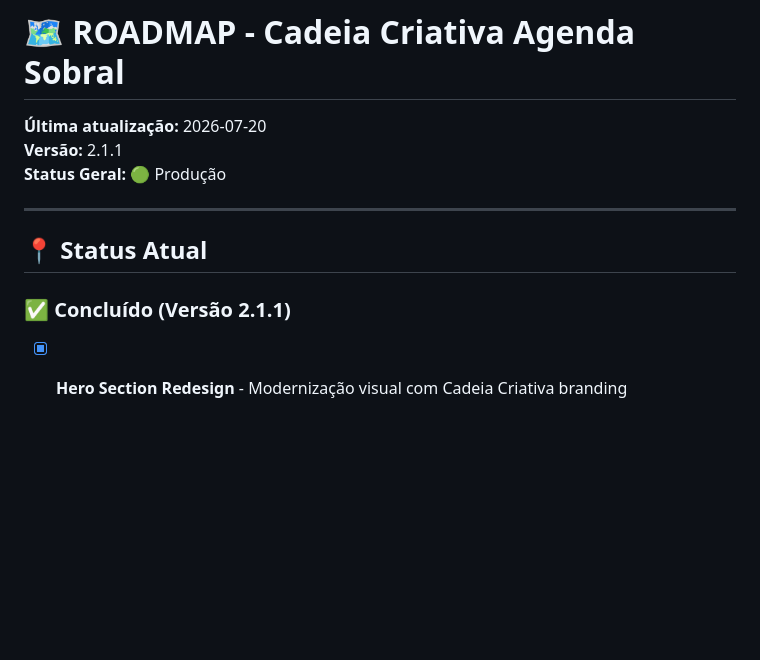
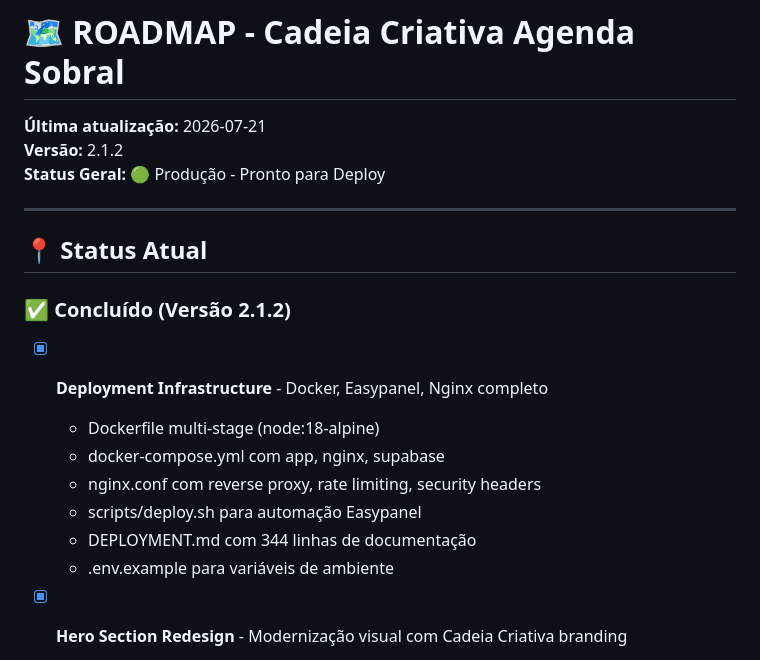
Before and after one commit to sxsevenxperts/AGENDA-ACRIATIVA, a Markdown page: ROADMAP.md, the part around the change. Rendered like a GitHub page; blank space fills up the shorter version.

```diff
--- a/ROADMAP.md
+++ b/ROADMAP.md
@@ -1,14 +1,22 @@
 # 🗺️ ROADMAP - Cadeia Criativa Agenda Sobral
 
-**Última atualização:** 2026-07-20
-**Versão:** 2.1.1
-**Status Geral:** 🟢 Produção
+**Última atualização:** 2026-07-21
+**Versão:** 2.1.2
+**Status Geral:** 🟢 Produção - Pronto para Deploy
 
 ---
 
 ## 📍 Status Atual
 
-### ✅ Concluído (Versão 2.1.1)
+### ✅ Concluído (Versão 2.1.2)
+- [x] **Deployment Infrastructure** - Docker, Easypanel, Nginx completo
+  - Dockerfile multi-stage (node:18-alpine)
+  - docker-compose.yml com app, nginx, supabase
+  - nginx.conf com reverse proxy, rate limiting, security headers
+  - scripts/deploy.sh para automação Easypanel
+  - DEPLOYMENT.md com 344 linhas de documentação
+  - .env.example para variáveis de ambiente
+
 - [x] **Hero Section Redesign** - Modernização visual com Cadeia Criativa branding
   - Logo destacada com animação flutuante
   - Barra de busca central
```
Also changed, not shown: IMPLEMENTATION_LOG.md (+94 -1 lines).
